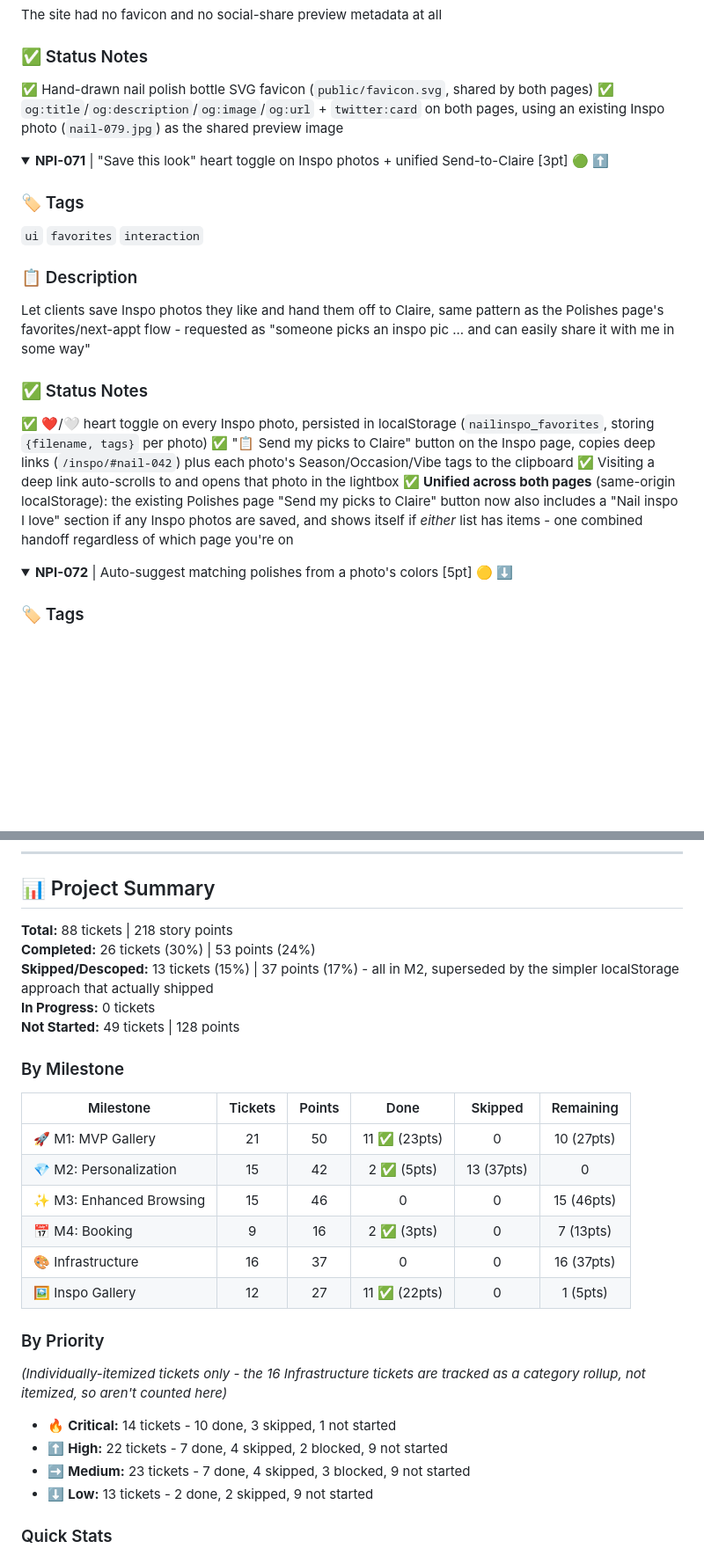
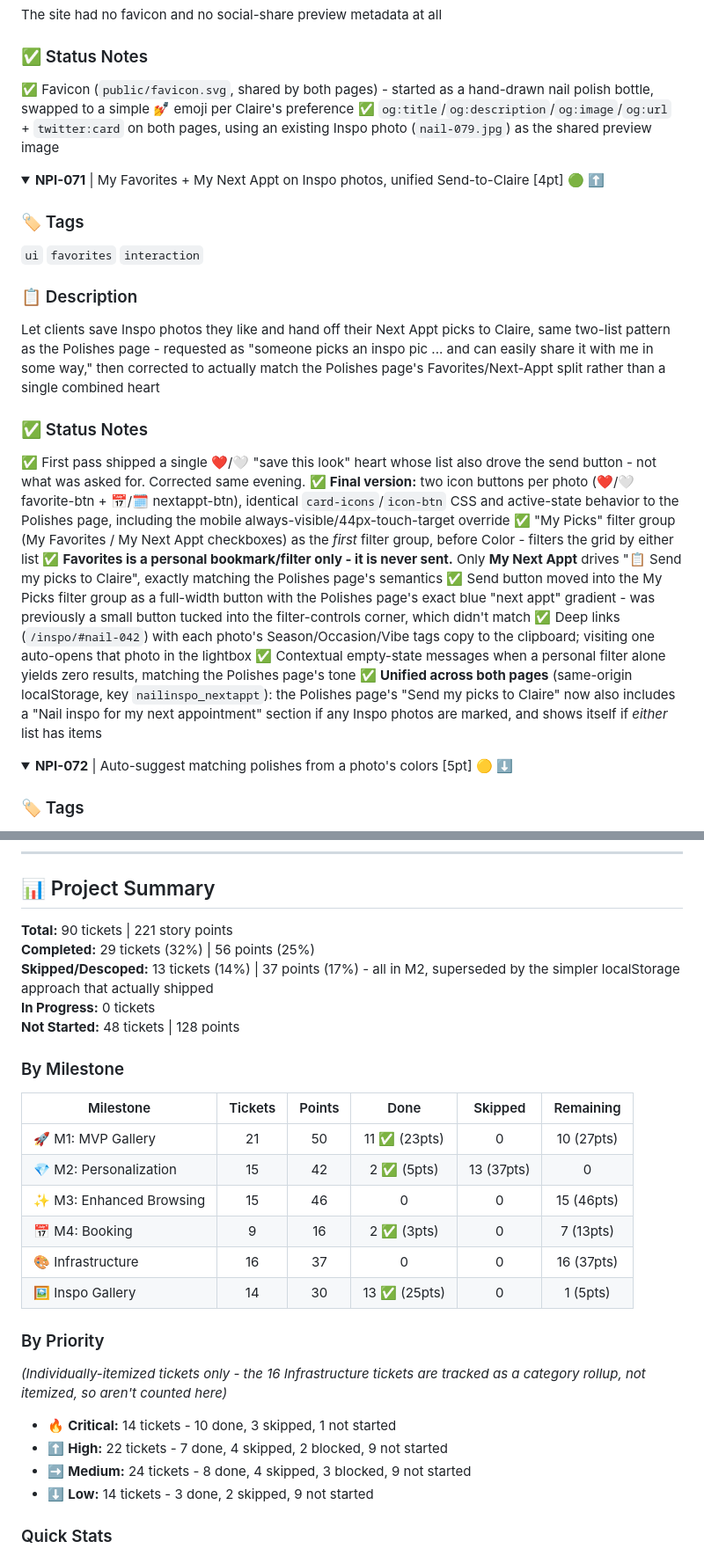
Before and after one commit to justaskclaire/NailPolishInventory, a Markdown page: docs/TICKETS.md, 2 parts joined by grey strips. Shown at 88% size. Rendered like a GitHub page; folded sections open; blank space fills up the shorter version.

```diff
--- a/docs/TICKETS.md
+++ b/docs/TICKETS.md
@@ -876,24 +878,28 @@ Replace GitHub's generic 404 with something on-brand that helps people recover
 The site had no favicon and no social-share preview metadata at all
 
 ### ✅ Status Notes
-✅ Hand-drawn nail polish bottle SVG favicon (`public/favicon.svg`, shared by both pages)
+✅ Favicon (`public/favicon.svg`, shared by both pages) - started as a hand-drawn nail polish bottle, swapped to a simple 💅 emoji per Claire's preference
 ✅ `og:title`/`og:description`/`og:image`/`og:url` + `twitter:card` on both pages, using an existing Inspo photo (`nail-079.jpg`) as the shared preview image
 </details>
 
 <details id="npi-071">
-<summary><b>NPI-071</b> | "Save this look" heart toggle on Inspo photos + unified Send-to-Claire [3pt] 🟢 ⬆️</summary>
+<summary><b>NPI-071</b> | My Favorites + My Next Appt on Inspo photos, unified Send-to-Claire [4pt] 🟢 ⬆️</summary>
 
 ### 🏷️ Tags
 `ui` `favorites` `interaction`
 
 ### 📋 Description
-Let clients save Inspo photos they like and hand them off to Claire, same pattern as the Polishes page's favorites/next-appt flow - requested as "someone picks an inspo pic ... and can easily share it with me in some way"
+Let clients save Inspo photos they like and hand off their Next Appt picks to Claire, same two-list pattern as the Polishes page - requested as "someone picks an inspo pic ... and can easily share it with me in some way," then corrected to actually match the Polishes page's Favorites/Next-Appt split rather than a single combined heart
 
 ### ✅ Status Notes
-✅ ❤️/🤍 heart toggle on every Inspo photo, persisted in localStorage (`nailinspo_favorites`, storing `{filename, tags}` per photo)
-✅ "📋 Send my picks to Claire" button on the Inspo page, copies deep links (`/inspo/#nail-042`) plus each photo's Season/Occasion/Vibe tags to the clipboard
-✅ Visiting a deep link auto-scrolls to and opens that photo in the lightbox
-✅ **Unified across both pages** (same-origin localStorage): the existing Polishes page "Send my picks to Claire" button now also includes a "Nail inspo I love" section if any Inspo photos are saved, and shows itself if *either* list has items - one combined handoff regardless of which page you're on
+✅ First pass shipped a single ❤️/🤍 "save this look" heart whose list also drove the send button - not what was asked for. Corrected same evening.
+✅ **Final version:** two icon buttons per photo (❤️/🤍 favorite-btn + 📅/🗓️ nextappt-btn), identical `card-icons`/`icon-btn` CSS and active-state behavior to the Polishes page, including the mobile always-visible/44px-touch-target override
+✅ "My Picks" filter group (My Favorites / My Next Appt checkboxes) as the *first* filter group, before Color - filters the grid by either list
+✅ **Favorites is a personal bookmark/filter only - it is never sent.** Only **My Next Appt** drives "📋 Send my picks to Claire", exactly matching the Polishes page's semantics
+✅ Send button moved into the My Picks filter group as a full-width button with the Polishes page's exact blue "next appt" gradient - was previously a small button tucked into the filter-controls corner, which didn't match
+✅ Deep links (`/inspo/#nail-042`) with each photo's Season/Occasion/Vibe tags copy to the clipboard; visiting one auto-opens that photo in the lightbox
+✅ Contextual empty-state messages when a personal filter alone yields zero results, matching the Polishes page's tone
+✅ **Unified across both pages** (same-origin localStorage, key `nailinspo_nextappt`): the Polishes page's "Send my picks to Claire" now also includes a "Nail inspo for my next appointment" section if any Inspo photos are marked, and shows itself if *either* list has items
 </details>
 
 <details id="npi-072">
@@ -962,11 +994,11 @@ _Full ticket list available - expand sections as needed_
 
 ## 📊 Project Summary
 
-**Total:** 88 tickets | 218 story points
-**Completed:** 26 tickets (30%) | 53 points (24%)
-**Skipped/Descoped:** 13 tickets (15%) | 37 points (17%) - all in M2, superseded by the simpler localStorage approach that actually shipped
+**Total:** 90 tickets | 221 story points
+**Completed:** 29 tickets (32%) | 56 points (25%)
+**Skipped/Descoped:** 13 tickets (14%) | 37 points (17%) - all in M2, superseded by the simpler localStorage approach that actually shipped
 **In Progress:** 0 tickets
-**Not Started:** 49 tickets | 128 points
+**Not Started:** 48 tickets | 128 points
 
 ### By Milestone
 | Milestone | Tickets | Points | Done | Skipped | Remaining |
@@ -976,14 +1008,14 @@ _Full ticket list available - expand sections as needed_
 | ✨ M3: Enhanced Browsing | 15 | 46 | 0 | 0 | 15 (46pts) |
 | 📅 M4: Booking | 9 | 16 | 2 ✅ (3pts) | 0 | 7 (13pts) |
 | 🎨 Infrastructure | 16 | 37 | 0 | 0 | 16 (37pts) |
-| 🖼️ Inspo Gallery | 12 | 27 | 11 ✅ (22pts) | 0 | 1 (5pts) |
+| 🖼️ Inspo Gallery | 14 | 30 | 13 ✅ (25pts) | 0 | 1 (5pts) |
 
 ### By Priority
 _(Individually-itemized tickets only - the 16 Infrastructure tickets are tracked as a category rollup, not itemized, so aren't counted here)_
 - 🔥 **Critical:** 14 tickets - 10 done, 3 skipped, 1 not started
 - ⬆️ **High:** 22 tickets - 7 done, 4 skipped, 2 blocked, 9 not started
-- ➡️ **Medium:** 23 tickets - 7 done, 4 skipped, 3 blocked, 9 not started
-- ⬇️ **Low:** 13 tickets - 2 done, 2 skipped, 9 not started
+- ➡️ **Medium:** 24 tickets - 8 done, 4 skipped, 3 blocked, 9 not started
+- ⬇️ **Low:** 14 tickets - 3 done, 2 skipped, 9 not started
 
 ### Quick Stats
 - Average ticket: 2.5 points
```
Also changed, not shown: other parts of docs/TICKETS.md (+31 -3 lines), .copilot/STANDUP.md (+6 -4 lines), CHANGELOG.md (+14 -0 lines).
